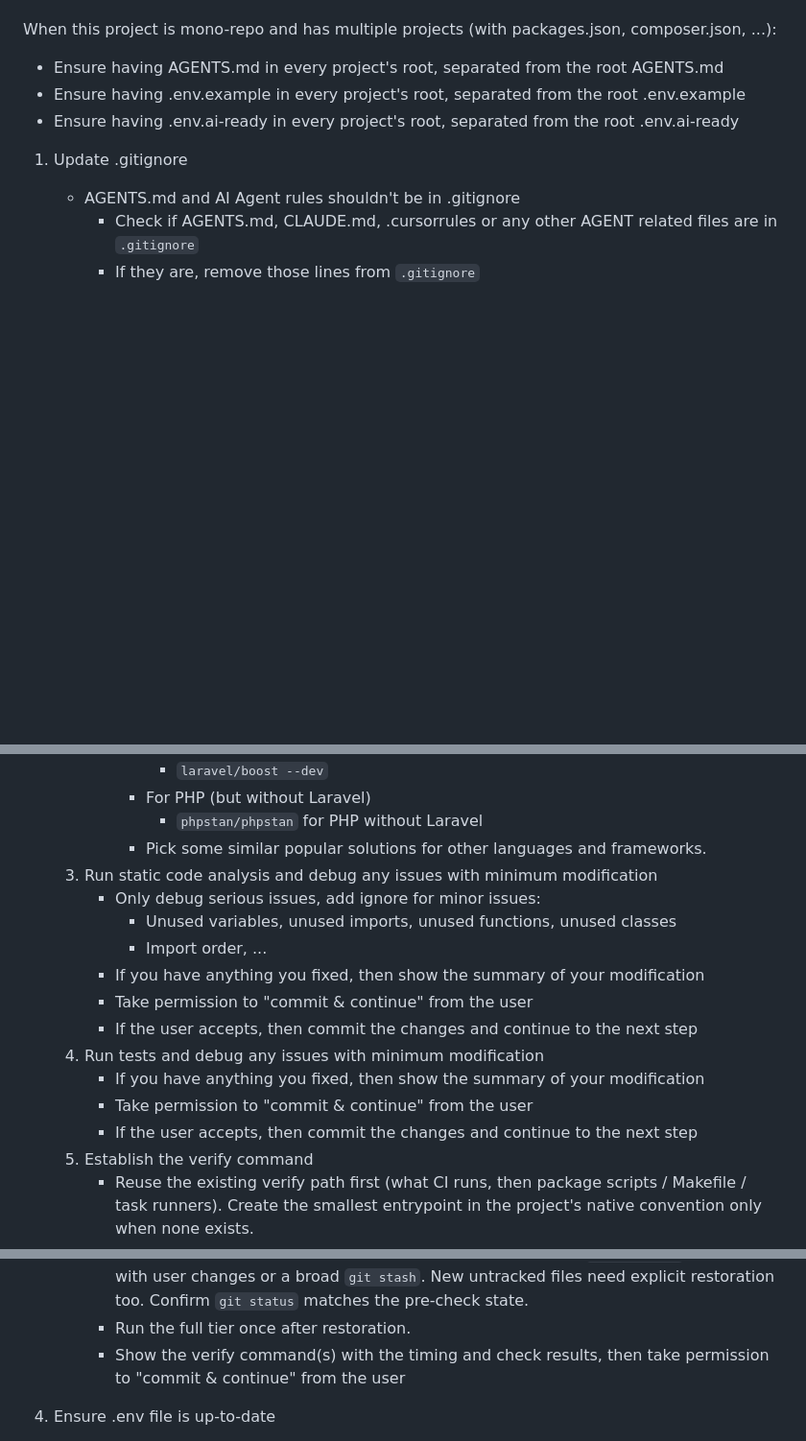
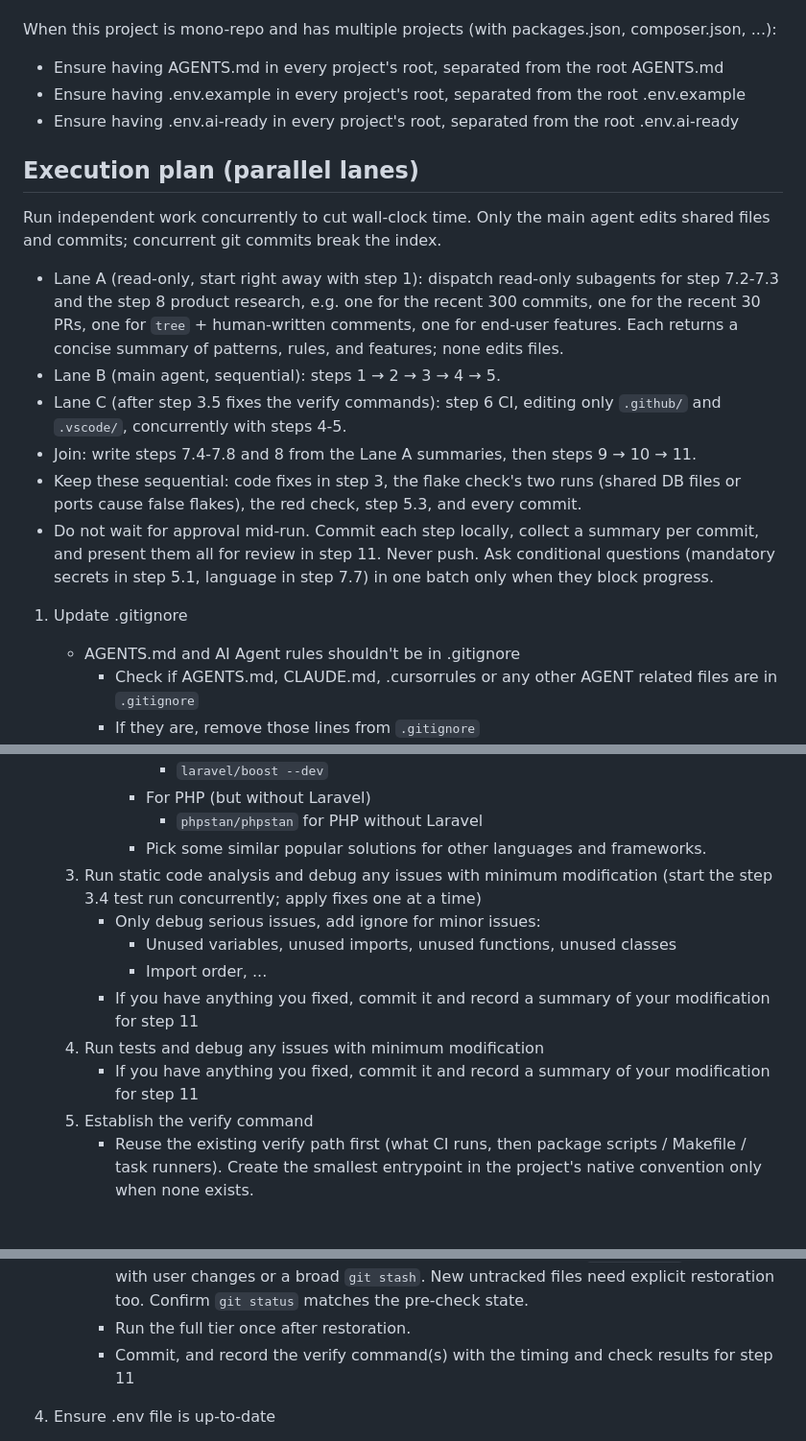
Before and after one commit to kargnas/skills, a Markdown page: skills/ai-ready/SKILL.md, 3 parts joined by grey strips. Shown at 96% size. Drawn GitHub-style; blank space fills up the shorter version.

Commit message:
feat(ai-ready): 병렬 실행 레인과 승인 일괄 처리 추가
실행 시간이 1시간을 넘기 쉬웠다. 가장 오래 걸리는 커밋·PR 학습이 맨 뒤에 순차로 있었고,
중간 승인 대기 3곳이 사용자가 자리를 비우면 실행을 멈췄기 때문이다.

Constraint: 커밋과 공유 파일 수정은 메인 에이전트만 수행한다 (동시 커밋은 git index를 깨뜨린다)
Rejected: 정적 분석·테스트 수정 병렬화 | 같은 파일을 건드려 충돌한다
Rejected: flake check 두 번 실행 병렬화 | 공유 DB 파일·포트 때문에 가짜 flake가 생긴다
Directive: 중간 승인을 다시 넣지 말고 11단계 최종 보고에서 한 번에 검토받는다
Confidence: medium
Scope-risk: moderate
Tested: npm test (7 pass)

```diff
--- a/skills/ai-ready/SKILL.md
+++ b/skills/ai-ready/SKILL.md
@@ -13,6 +13,16 @@ When this project is mono-repo and has multiple projects (with packages.json, co
 - Ensure having AGENTS.md in every project's root, separated from the root AGENTS.md
 - Ensure having .env.example in every project's root, separated from the root .env.example
 - Ensure having .env.ai-ready in every project's root, separated from the root .env.ai-ready
+
+## Execution plan (parallel lanes)
+
+Run independent work concurrently to cut wall-clock time. Only the main agent edits shared files and commits; concurrent git commits break the index.
+- Lane A (read-only, start right away with step 1): dispatch read-only subagents for step 7.2-7.3 and the step 8 product research, e.g. one for the recent 300 commits, one for the recent 30 PRs, one for `tree` + human-written comments, one for end-user features. Each returns a concise summary of patterns, rules, and features; none edits files.
+- Lane B (main agent, sequential): steps 1 → 2 → 3 → 4 → 5.
+- Lane C (after step 3.5 fixes the verify commands): step 6 CI, editing only `.github/` and `.vscode/`, concurrently with steps 4-5.
+- Join: write steps 7.4-7.8 and 8 from the Lane A summaries, then steps 9 → 10 → 11.
+- Keep these sequential: code fixes in step 3, the flake check's two runs (shared DB files or ports cause false flakes), the red check, step 5.3, and every commit.
+- Do not wait for approval mid-run. Commit each step locally, collect a summary per commit, and present them all for review in step 11. Never push. Ask conditional questions (mandatory secrets in step 5.1, language in step 7.7) in one batch only when they block progress.
 
 1. Update .gitignore
     - AGENTS.md and AI Agent rules shouldn't be in .gitignore
@@ -53,17 +63,13 @@ When this project is mono-repo and has multiple projects (with packages.json, co
             - For PHP (but without Laravel)
                 - `phpstan/phpstan` for PHP without Laravel
             - Pick some similar popular solutions for other languages and frameworks.
-    3. Run static code analysis and debug any issues with minimum modification
+    3. Run static code analysis and debug any issues with minimum modification (start the step 3.4 test run concurrently; apply fixes one at a time)
         - Only debug serious issues, add ignore for minor issues:
             - Unused variables, unused imports, unused functions, unused classes
             - Import order, ...
-        - If you have anything you fixed, then show the summary of your modification
-        - Take permission to "commit & continue" from the user
-        - If the user accepts, then commit the changes and continue to the next step
+        - If you have anything you fixed, commit it and record a summary of your modification for step 11
     4. Run tests and debug any issues with minimum modification
-        - If you have anything you fixed, then show the summary of your modification
-        - Take permission to "commit & continue" from the user
-        - If the user accepts, then commit the changes and continue to the next step
+        - If you have anything you fixed, commit it and record a summary of your modification for step 11
     5. Establish the verify command
         - Reuse the existing verify path first (what CI runs, then package scripts / Makefile / task runners). Create the smallest entrypoint in the project's native convention only when none exists.
         - The command must exit non-zero on failure, run unattended and offline (no credentials, network, GPU, or secrets), avoid watch mode, and stay quiet on success.
@@ -74,7 +80,7 @@ When this project is mono-repo and has multiple projects (with packages.json, co
         - Flake check: run the fast tier twice. If only one slow tier exists, run it once and state that limitation. A green that does not repeat is not trusted; fix the flaky test or report it before continuing.
         - Red check: record one covered file, line, and original text; make one deliberate break; confirm verify fails; then restore exactly that edit. Never use `git checkout` on a file with user changes or a broad `git stash`. New untracked files need explicit restoration too. Confirm `git status` matches the pre-check state.
         - Run the full tier once after restoration.
-        - Show the verify command(s) with the timing and check results, then take permission to "commit & continue" from the user
+        - Commit, and record the verify command(s) with the timing and check results for step 11
 
 4. Ensure .env file is up-to-date
     1. If .env file is not present, create it from .env.example. If the existing example file name is weird, change it to .env.example.
```
Also changed, not shown: other parts of skills/ai-ready/SKILL.md (+1 -0 lines).
